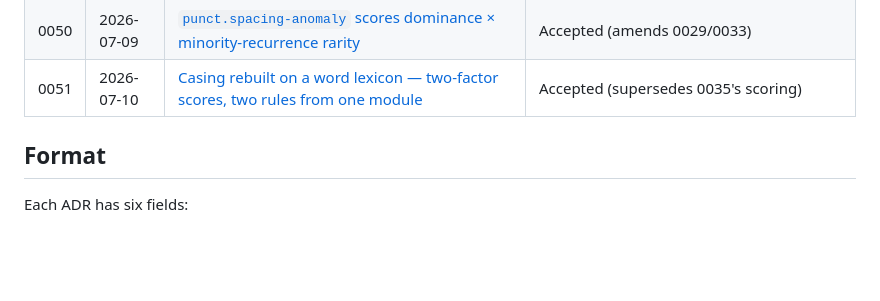
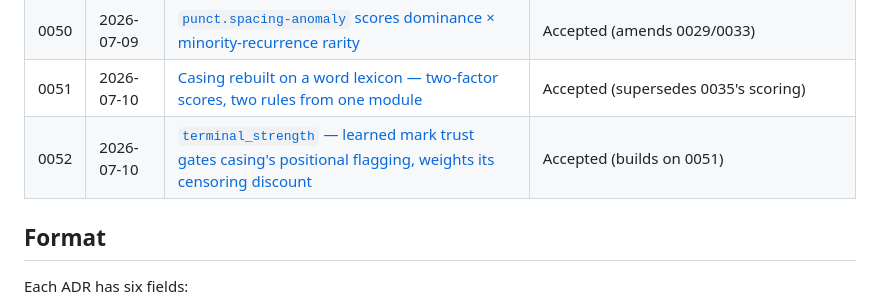
Before and after one commit to WycliffeAssociates/scripture-sous-chef, a Markdown page: documentation/adrs/README.md, the part around the change. Drawn GitHub-style; blank space fills up the shorter version.

```diff
--- a/documentation/adrs/README.md
+++ b/documentation/adrs/README.md
@@ -68,6 +68,7 @@ isn't visible from the code alone.
 | 0049 | 2026-07-09 | [CJK corner brackets are quotation marks — excluded from the bracket inventory](0049-cjk-corner-brackets-excluded-from-bracket-inventory.md) | Accepted (amends 0037; relates 0039) |
 | 0050 | 2026-07-09 | [`punct.spacing-anomaly` scores dominance × minority-recurrence rarity](0050-spacing-minority-recurrence-factor.md) | Accepted (amends 0029/0033) |
 | 0051 | 2026-07-10 | [Casing rebuilt on a word lexicon — two-factor scores, two rules from one module](0051-casing-two-factor-word-lexicon.md) | Accepted (supersedes 0035's scoring) |
+| 0052 | 2026-07-10 | [`terminal_strength` — learned mark trust gates casing's positional flagging, weights its censoring discount](0052-terminal-strength-mark-trust.md) | Accepted (builds on 0051) |
 
 ## Format
 
```
Also changed, not shown: documentation/adrs/0052-terminal-strength-mark-trust.md (added, +127 -0 lines).
